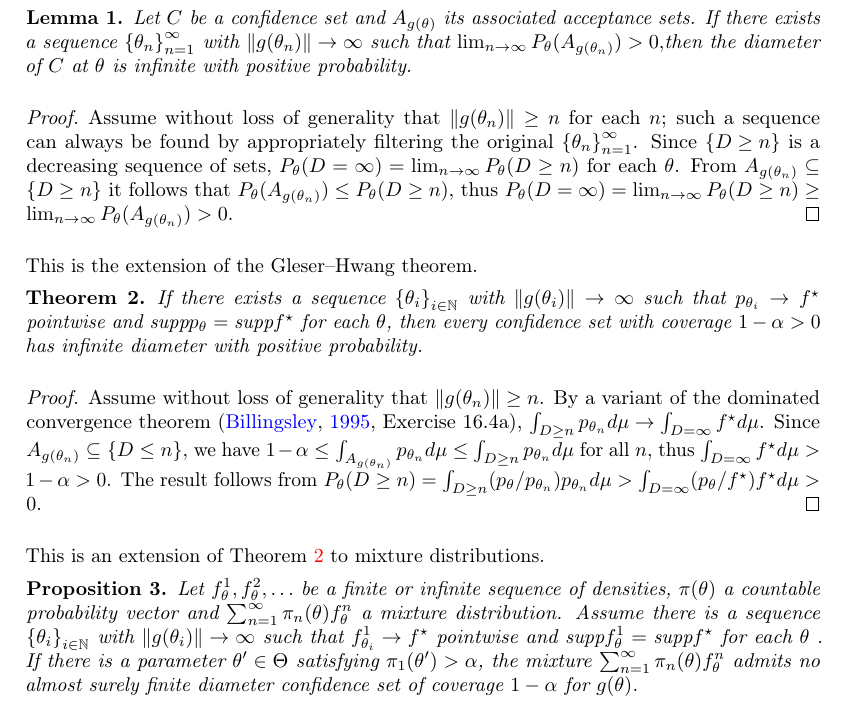
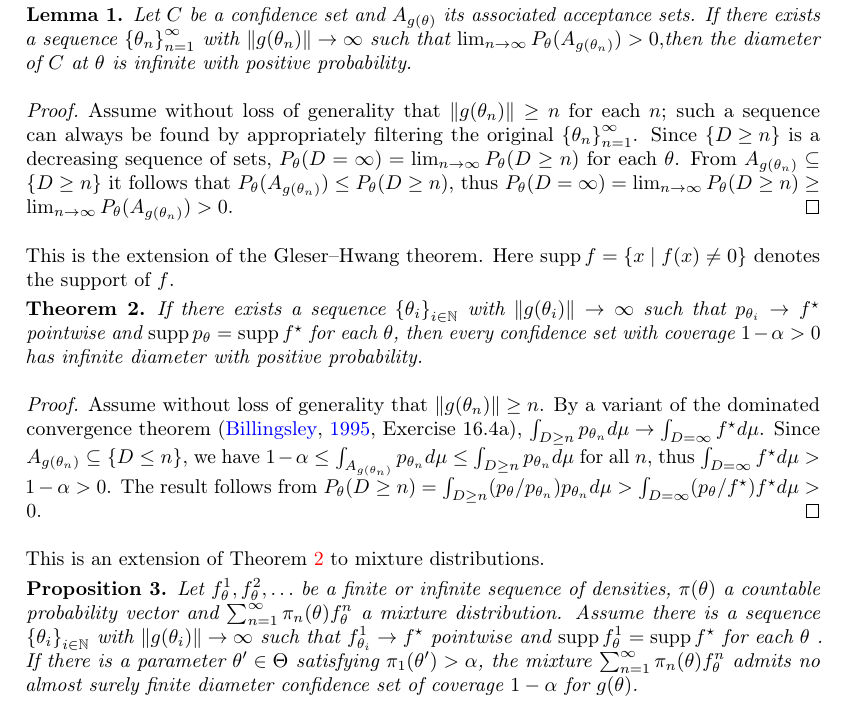
Before and after one commit to JonasMoss/Infinite-diameter-confidence-sets-in-a-model-for-publication-bias, a LaTeX paper (infiniteci.tex): part of page 3 of 6, cut so that both start at the same text. Compiled offline with pdfLaTeX.

Commit message:
:apple: Some changes.

```diff
--- a/infiniteci.tex
+++ b/infiniteci.tex
@@ -12,6 +12,7 @@
 \DeclareMathOperator{\Cov}{Cov}
 \DeclareMathOperator{\diag}{diag}
 \DeclareMathOperator{\argmax}{argmax}
+\DeclareMathOperator{\supp}{supp}
 
 \title{Infinite diameter confidence sets in the selection function model for publication bias}
 
@@ -172,11 +173,11 @@ for each $\theta$. From $A_{g(\theta_{n})}\subseteq\left\{ D\geq n\right\} $
 it follows that $P_{\theta}(A_{g(\theta_{n})})\leq P_{\theta}(D\geq n)$,
 thus $P_{\theta}(D=\infty)=\lim_{n\to\infty}P_{\theta}(D\geq n)\geq\lim_{n\to\infty}P_{\theta}(A_{g(\theta_{n})})>0$.
 \end{proof}
-This is the extension of the Gleser--Hwang theorem.
+This is the extension of the Gleser--Hwang theorem. Here $\supp f = \{x\mid f(x) \neq 0\}$ denotes the support of $f$.
 \begin{thm}
 \label{thm:Infinite diameter main theorem}If there exists a sequence
 $\left\{ \theta_{i}\right\} _{i\in\mathbb{N}}$ with $\left\Vert g(\theta_{i})\right\Vert \to\infty$
-such that $p_{\theta_{i}}\to f^{\star}$ pointwise and $\textrm{supp}p_{\theta}=\textrm{supp}f^{\star}$
+such that $p_{\theta_{i}}\to f^{\star}$ pointwise and $\supp p_{\theta}=\supp f^{\star}$
 for each $\theta$, then every confidence set with coverage $1-\alpha>0$
 has infinite diameter with positive probability.
 \end{thm}
@@ -196,7 +197,7 @@ be a finite or infinite sequence of densities, $\pi(\theta)$
 a countable probability vector and $\sum_{n=1}^{\infty}\pi_{n}(\theta)f_{\theta}^{n}$
 a mixture distribution. Assume there is a sequence $\left\{ \theta_{i}\right\} _{i\in\mathbb{N}}$
 with $\left\Vert g(\theta_{i})\right\Vert \to\infty$ such
-that $f_{\theta_{i}}^{1}\to f^{\star}$ pointwise and $\textrm{supp}f_{\theta}^{1} = \textrm{supp}f^{\star}$
+that $f_{\theta_{i}}^{1}\to f^{\star}$ pointwise and $\supp f_{\theta}^{1} = \supp f^{\star}$
 for each $\theta$ . If there is a parameter $\theta'\in\Theta$ satisfying
 $\pi_{1}(\theta')>\alpha$, the mixture $\sum_{n=1}^{\infty}\pi_{n}(\theta)f_{\theta}^{n}$
 admits no almost surely finite diameter confidence set of coverage
```
